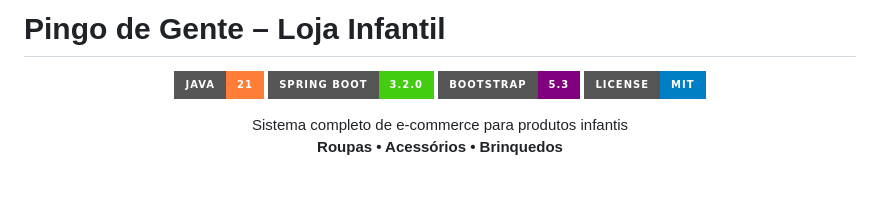
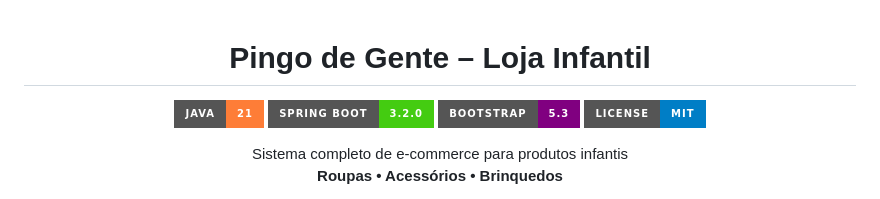
Before and after one commit to IgorA011/pingo-de-gente, a Markdown page: README.md, the part around the change. Drawn GitHub-style; badges without logos.

```diff
--- a/README.md
+++ b/README.md
@@ -1,6 +1,7 @@
-#  Pingo de Gente – Loja Infantil
 
 <div align="center">
+
+#  Pingo de Gente – Loja Infantil
 
 ![Java](https://img.shields.io/badge/Java-21-orange?style=for-the-badge&logo=openjdk)
 ![Spring Boot](https://img.shields.io/badge/Spring%20Boot-3.2.0-brightgreen?style=for-the-badge&logo=spring)
```
